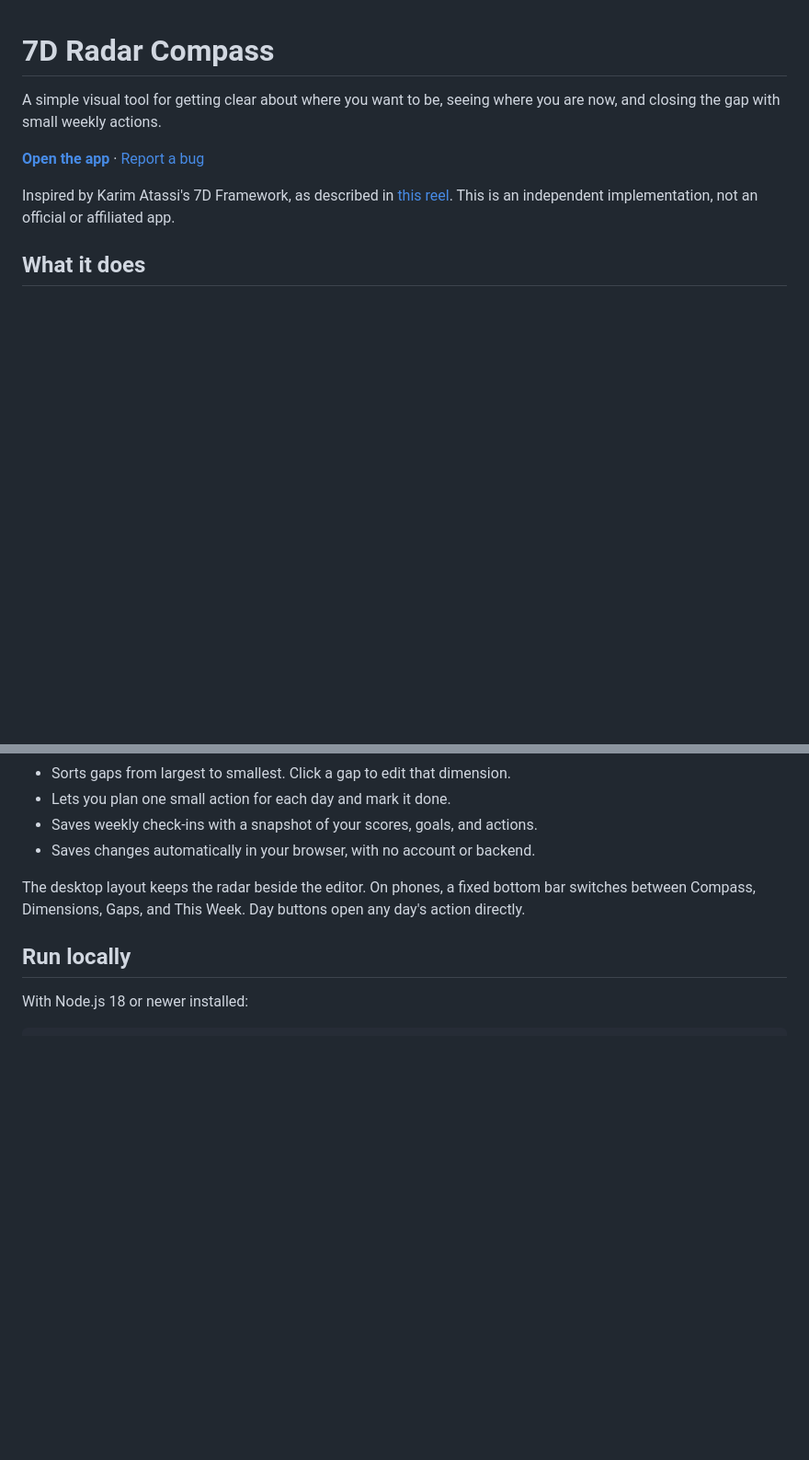
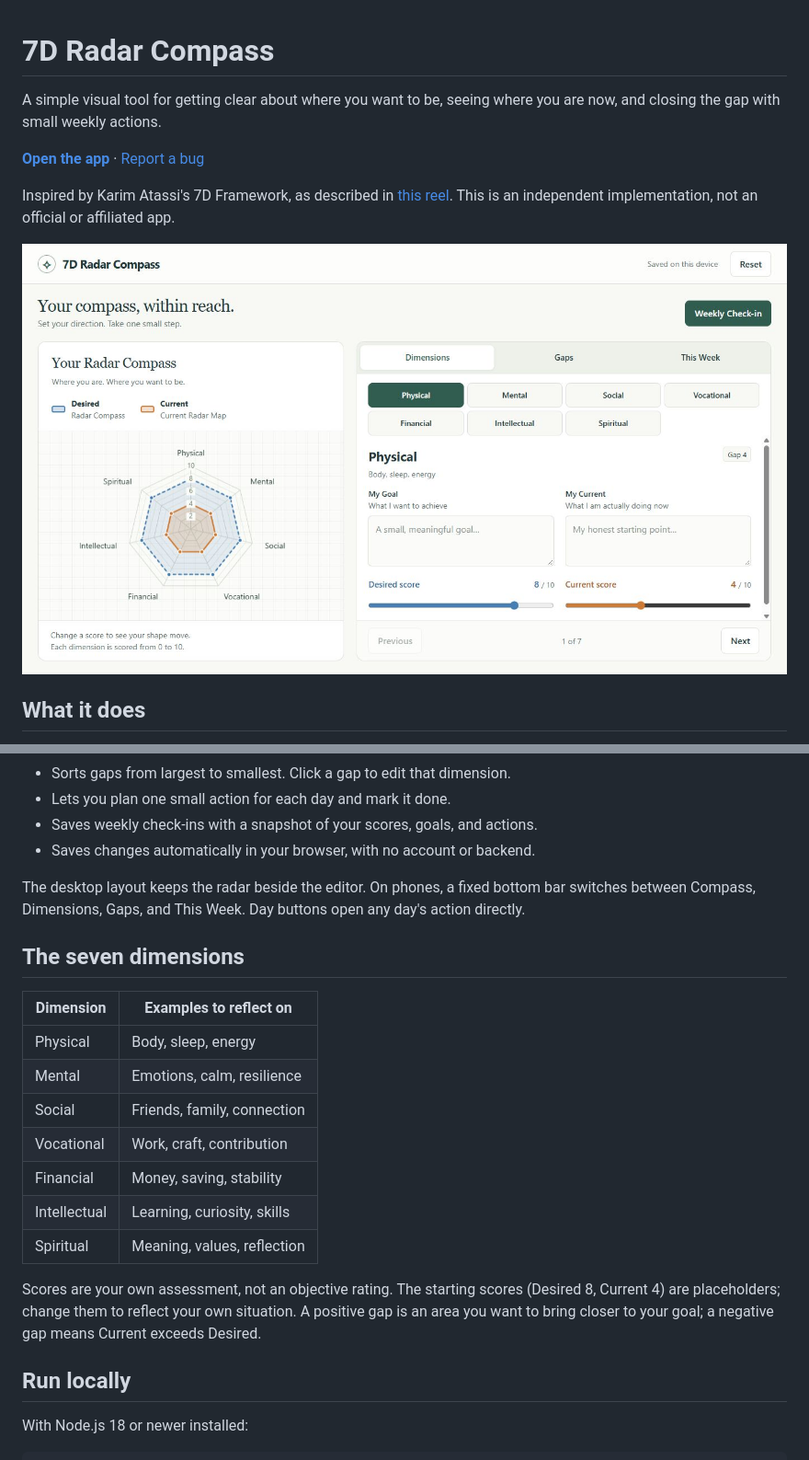
Before and after one commit to ahmadxon5678/7D_radar_compass, a Markdown page: README.md, 2 parts joined by grey strips. Shown at 92% size. Drawn GitHub-style; pictures changed too: preview.png (added); blank space fills up the shorter version.

Commit message:
Add visual preview, dimension guide, troubleshooting and contribution instructions

```diff
--- a/README.md
+++ b/README.md
@@ -5,6 +5,8 @@ A simple visual tool for getting clear about where you want to be, seeing where
 **[Open the app](https://ahmadxon5678.github.io/7D_radar_compass/)** · [Report a bug](https://github.com/ahmadxon5678/7D_radar_compass/issues)
 
 Inspired by Karim Atassi's 7D Framework, as described in [this reel](https://www.instagram.com/reel/Df-8PNbAgkq/). This is an independent implementation, not an official or affiliated app.
+
+![Desktop preview of 7D Radar Compass](preview.png)
 
 ## What it does
 
@@ -17,6 +19,20 @@ Inspired by Karim Atassi's 7D Framework, as described in [this reel](https://www
 - Saves changes automatically in your browser, with no account or backend.
 
 The desktop layout keeps the radar beside the editor. On phones, a fixed bottom bar switches between Compass, Dimensions, Gaps, and This Week. Day buttons open any day's action directly.
+
+## The seven dimensions
+
+| Dimension | Examples to reflect on |
+| --- | --- |
+| Physical | Body, sleep, energy |
+| Mental | Emotions, calm, resilience |
+| Social | Friends, family, connection |
+| Vocational | Work, craft, contribution |
+| Financial | Money, saving, stability |
+| Intellectual | Learning, curiosity, skills |
+| Spiritual | Meaning, values, reflection |
+
+Scores are your own assessment, not an objective rating. The starting scores (Desired 8, Current 4) are placeholders; change them to reflect your own situation. A positive gap is an area you want to bring closer to your goal; a negative gap means Current exceeds Desired.
 
 ## Run locally
 
```
Also changed, not shown: other parts of README.md (+9 -1 lines), CONTRIBUTING.md (added, +31 -0 lines).
